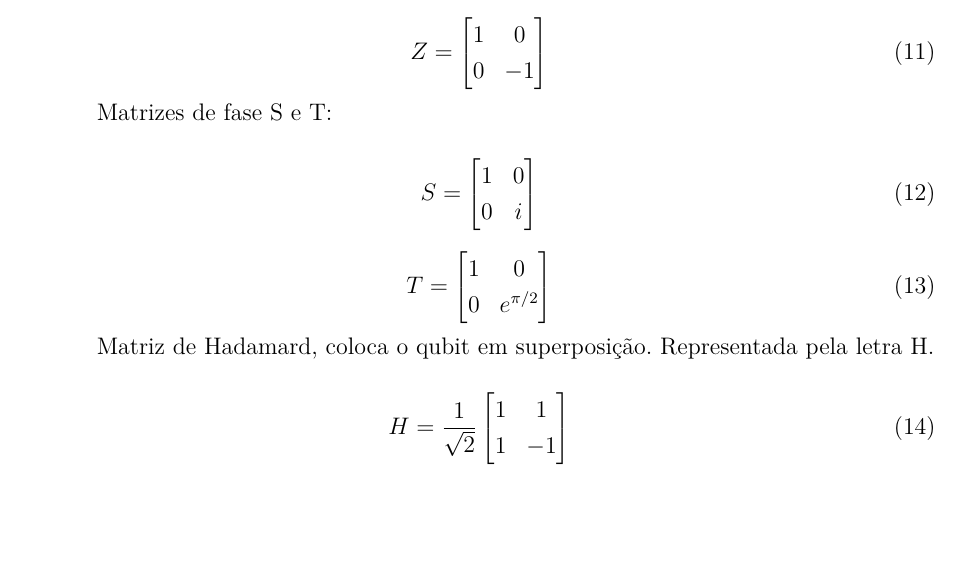
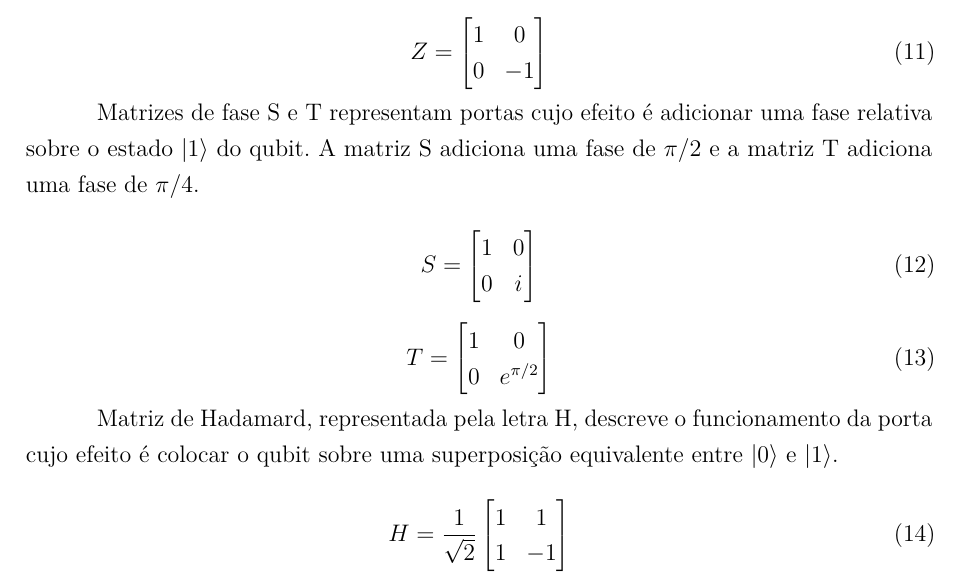
Before and after one commit to gabisartori/tcc-qmdd, a LaTeX thesis (relatorio/main.tex, which reads relatorio/chapters/2-chapter.tex): part of page 18 of 37, cut so that both start at the same text, the shorter picture padded with empty space. Compiled offline with pdfLaTeX.

Commit message:
Properly describe the matrices in the relevant gates subsection

```diff
--- a/relatorio/chapters/2-chapter.tex
+++ b/relatorio/chapters/2-chapter.tex
@@ -175,8 +175,7 @@ Matrizes de Pauli: são 3 matrizes que descrevem as transformações análogas
   \end{bmatrix}
 \end{equation}
 
-% TODO: Introduzir matrizes de fase S e T
-Matrizes de fase S e T:
+Matrizes de fase S e T representam portas cujo efeito é adicionar uma fase relativa sobre o estado \ket{1} do qubit. A matriz S adiciona uma fase de $\pi/2$ e a matriz T adiciona uma fase de $\pi/4$.
 
 \begin{equation}
   S = \begin{bmatrix}
@@ -192,7 +191,7 @@ Matrizes de fase S e T:
   \end{bmatrix}
 \end{equation}
 
-Matriz de Hadamard, coloca o qubit em superposição. Representada pela letra H.
+Matriz de Hadamard, representada pela letra H, descreve o funcionamento da porta cujo efeito é colocar o qubit sobre uma superposição equivalente entre \ket{0} e \ket{1}.
 
 \begin{equation}
   H = \frac{1}{\sqrt{2}} \begin{bmatrix}
```
